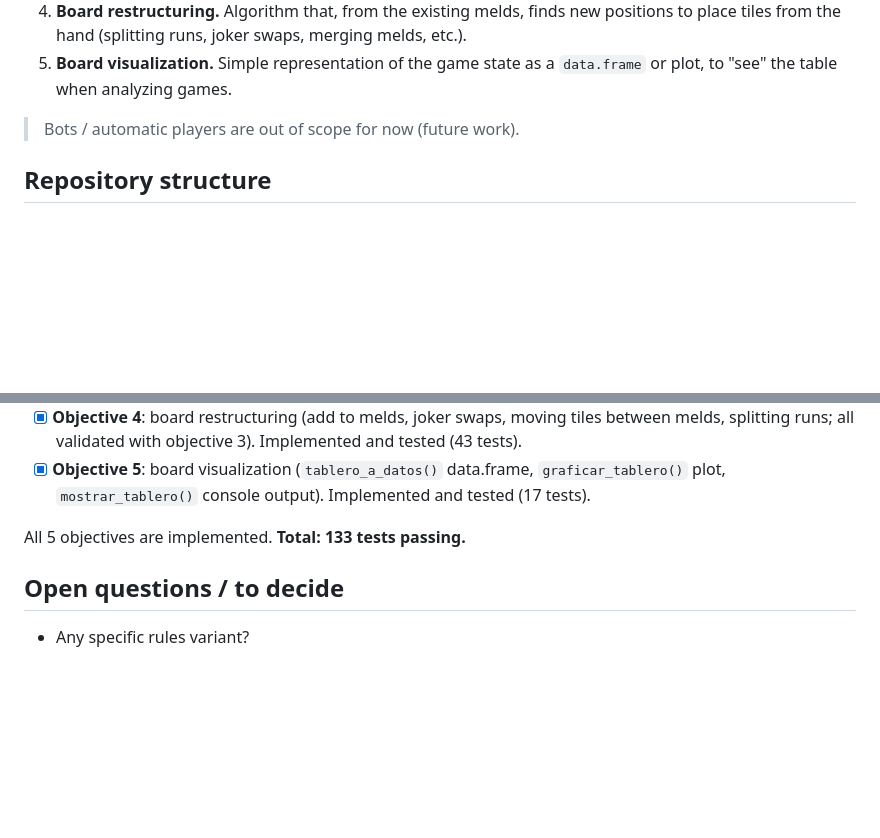
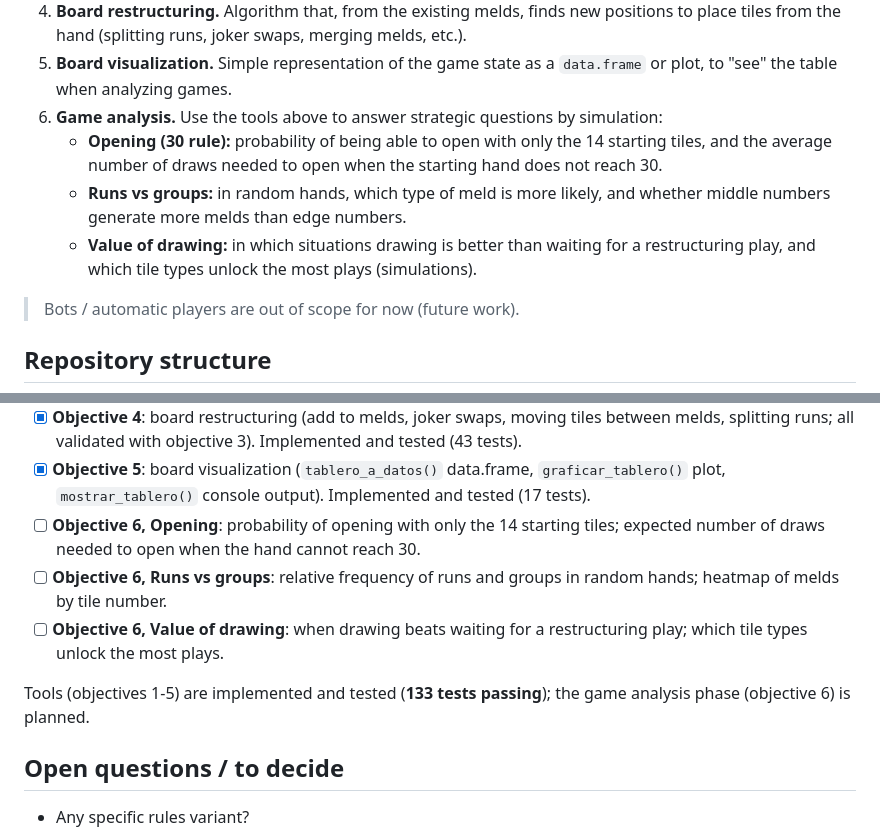
Before and after one commit to Eliot-MA/R.ummikub, a Markdown page: README.md, 2 parts joined by grey strips. Drawn GitHub-style; blank space fills up the shorter version.

Commit message:
Update README.md
Updating objectives for future analyses

```diff
--- a/README.md
+++ b/README.md
@@ -40,6 +40,16 @@ strategies of the game.
    merging melds, etc.).
 5. **Board visualization.** Simple representation of the game state as a
    `data.frame` or plot, to "see" the table when analyzing games.
+6. **Game analysis.** Use the tools above to answer strategic questions by
+   simulation:
+   - **Opening (30 rule):** probability of being able to open with only the
+     14 starting tiles, and the average number of draws needed to open when
+     the starting hand does not reach 30.
+   - **Runs vs groups:** in random hands, which type of meld is more likely,
+     and whether middle numbers generate more melds than edge numbers.
+   - **Value of drawing:** in which situations drawing is better than waiting
+     for a restructuring play, and which tile types unlock the most plays
+     (simulations).
 
 > Bots / automatic players are out of scope for now (future work).
 
@@ -86,8 +96,16 @@ them use the same tile representation.
 - [x] **Objective 5**: board visualization (`tablero_a_datos()` data.frame,
       `graficar_tablero()` plot, `mostrar_tablero()` console output).
       Implemented and tested (17 tests).
+- [ ] **Objective 6, Opening**: probability of opening with only the 14
+      starting tiles; expected number of draws needed to open when the hand
+      cannot reach 30.
+- [ ] **Objective 6, Runs vs groups**: relative frequency of runs and groups
+      in random hands; heatmap of melds by tile number.
+- [ ] **Objective 6, Value of drawing**: when drawing beats waiting for a
+      restructuring play; which tile types unlock the most plays.
 
-All 5 objectives are implemented. **Total: 133 tests passing.**
+Tools (objectives 1-5) are implemented and tested (**133 tests passing**);
+the game analysis phase (objective 6) is planned.
 
 ## Open questions / to decide
 
```
